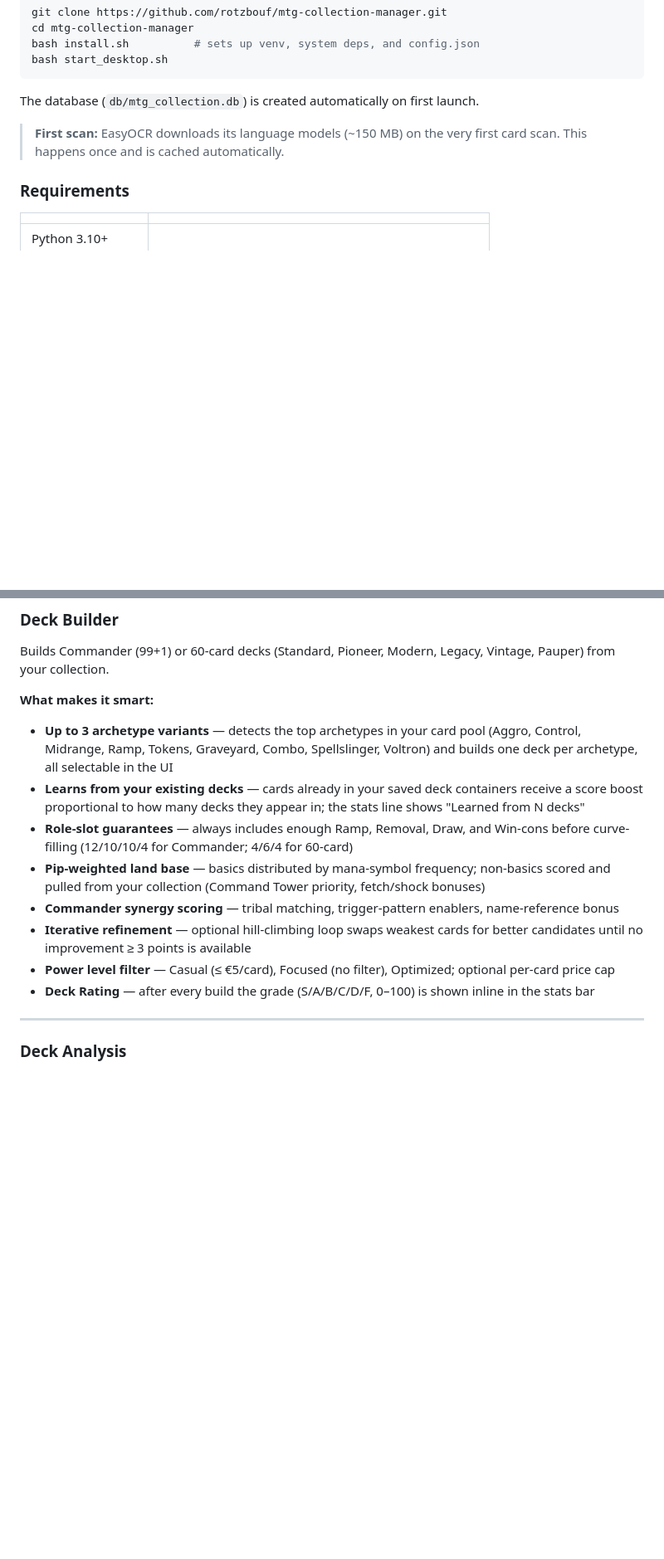
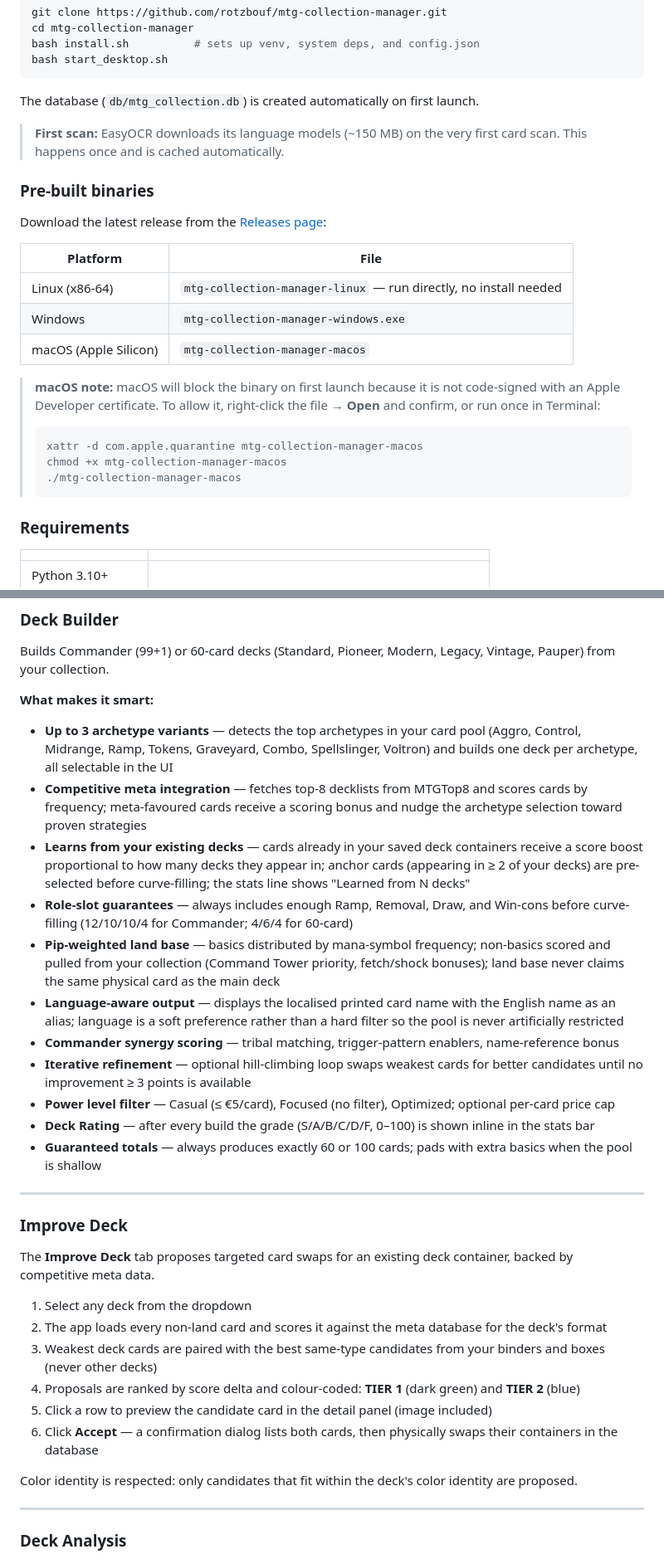
Before and after one commit to rotzbouf/mtg-collection-manager, a Markdown page: README.md, 2 parts joined by grey strips. Shown at 83% size. Rendered like a GitHub page; blank space fills up the shorter version.

Commit message:
README: add DFC support, Improve Deck, meta crawler, language deckbuilder, macOS Gatekeeper note, CI builds, updated nav/arch/db tables

````diff
--- a/README.md
+++ b/README.md
@@ -62,6 +64,23 @@ The database (`db/mtg_collection.db`) is created automatically on first launch.
 
 > **First scan:** EasyOCR downloads its language models (~150 MB) on the very first card scan. This happens once and is cached automatically.
 
+### Pre-built binaries
+
+Download the latest release from the [Releases page](https://github.com/rotzbouf/mtg-collection-manager/releases):
+
+| Platform | File |
+|---|---|
+| Linux (x86-64) | `mtg-collection-manager-linux` — run directly, no install needed |
+| Windows | `mtg-collection-manager-windows.exe` |
+| macOS (Apple Silicon) | `mtg-collection-manager-macos` |
+
+> **macOS note:** macOS will block the binary on first launch because it is not code-signed with an Apple Developer certificate. To allow it, right-click the file → **Open** and confirm, or run once in Terminal:
+> ```bash
+> xattr -d com.apple.quarantine mtg-collection-manager-macos
+> chmod +x mtg-collection-manager-macos
+> ./mtg-collection-manager-macos
+> ```
+
 ### Requirements
 
 | | |
@@ -131,13 +151,31 @@ Builds Commander (99+1) or 60-card decks (Standard, Pioneer, Modern, Legacy, Vin
 **What makes it smart:**
 
 - **Up to 3 archetype variants** — detects the top archetypes in your card pool (Aggro, Control, Midrange, Ramp, Tokens, Graveyard, Combo, Spellslinger, Voltron) and builds one deck per archetype, all selectable in the UI
-- **Learns from your existing decks** — cards already in your saved deck containers receive a score boost proportional to how many decks they appear in; the stats line shows "Learned from N decks"
+- **Competitive meta integration** — fetches top-8 decklists from MTGTop8 and scores cards by frequency; meta-favoured cards receive a scoring bonus and nudge the archetype selection toward proven strategies
+- **Learns from your existing decks** — cards already in your saved deck containers receive a score boost proportional to how many decks they appear in; anchor cards (appearing in ≥ 2 of your decks) are pre-selected before curve-filling; the stats line shows "Learned from N decks"
 - **Role-slot guarantees** — always includes enough Ramp, Removal, Draw, and Win-cons before curve-filling (12/10/10/4 for Commander; 4/6/4 for 60-card)
-- **Pip-weighted land base** — basics distributed by mana-symbol frequency; non-basics scored and pulled from your collection (Command Tower priority, fetch/shock bonuses)
+- **Pip-weighted land base** — basics distributed by mana-symbol frequency; non-basics scored and pulled from your collection (Command Tower priority, fetch/shock bonuses); land base never claims the same physical card as the main deck
+- **Language-aware output** — displays the localised printed card name with the English name as an alias; language is a soft preference rather than a hard filter so the pool is never artificially restricted
 - **Commander synergy scoring** — tribal matching, trigger-pattern enablers, name-reference bonus
 - **Iterative refinement** — optional hill-climbing loop swaps weakest cards for better candidates until no improvement ≥ 3 points is available
 - **Power level filter** — Casual (≤ €5/card), Focused (no filter), Optimized; optional per-card price cap
 - **Deck Rating** — after every build the grade (S/A/B/C/D/F, 0–100) is shown inline in the stats bar
+- **Guaranteed totals** — always produces exactly 60 or 100 cards; pads with extra basics when the pool is shallow
+
+---
+
+### Improve Deck
+
+The **Improve Deck** tab proposes targeted card swaps for an existing deck container, backed by competitive meta data.
+
+1. Select any deck from the dropdown
+2. The app loads every non-land card and scores it against the meta database for the deck's format
+3. Weakest deck cards are paired with the best same-type candidates from your binders and boxes (never other decks)
+4. Proposals are ranked by score delta and colour-coded: **TIER 1** (dark green) and **TIER 2** (blue)
+5. Click a row to preview the candidate card in the detail panel (image included)
+6. Click **Accept** — a confirmation dialog lists both cards, then physically swaps their containers in the database
+
+Color identity is respected: only candidates that fit within the deck's color identity are proposed.
 
 ---
 
````
Also changed, not shown: other parts of README.md (+37 -14 lines).
